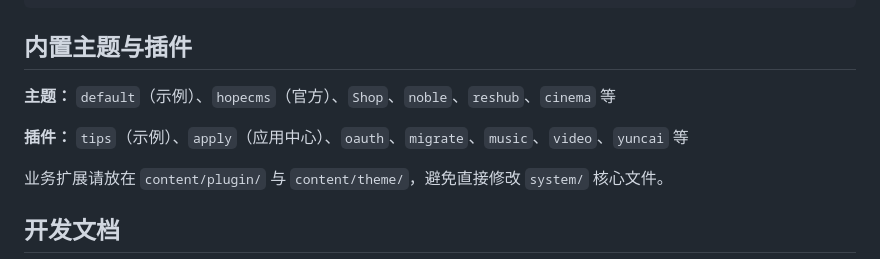
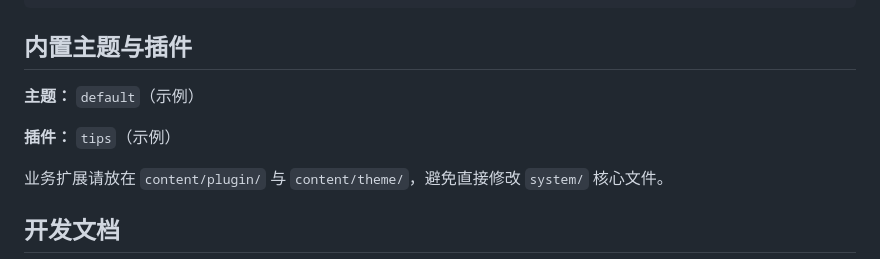
Before and after one commit to TheXiaoChen/HopeCMS, a Markdown page: README.md, the part around the change. GitHub-like rendering.

```diff
--- a/README.md
+++ b/README.md
@@ -90,9 +90,9 @@ git clone <repo-url> .
 
 ## 内置主题与插件
 
-**主题：** `default`（示例）、`hopecms`（官方）、`Shop`、`noble`、`reshub`、`cinema` 等
+**主题：** `default`（示例）
 
-**插件：** `tips`（示例）、`apply`（应用中心）、`oauth`、`migrate`、`music`、`video`、`yuncai` 等
+**插件：** `tips`（示例）
 
 业务扩展请放在 `content/plugin/` 与 `content/theme/`，避免直接修改 `system/` 核心文件。
 
```
